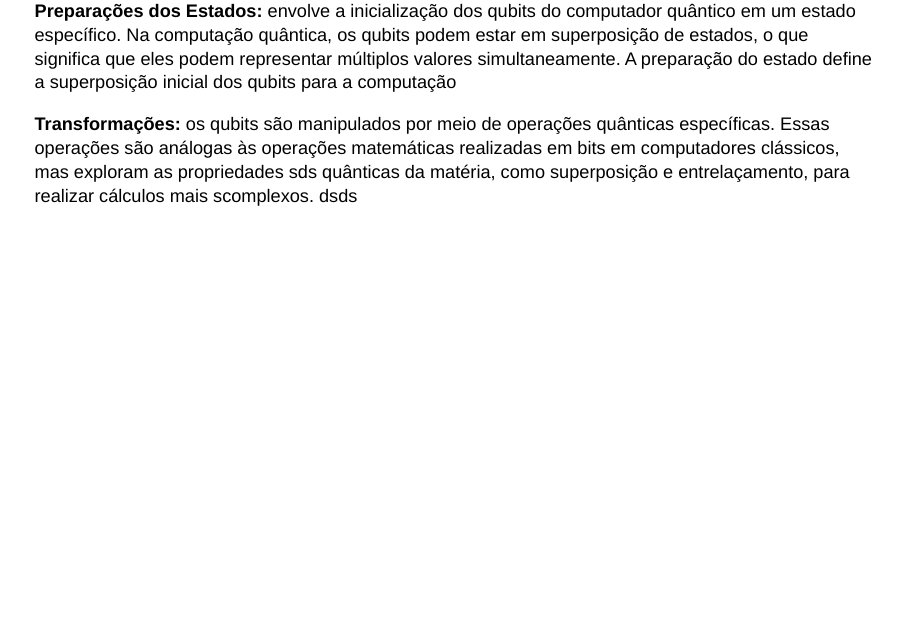
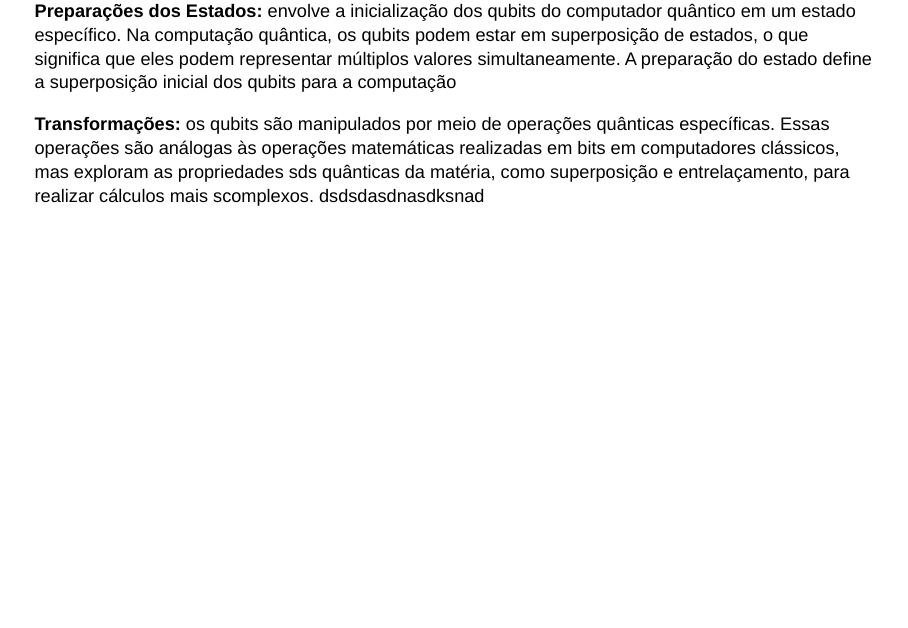
Before and after one commit to geysonmaquine/https---github.com-geysonmaquine-topicos_especiais_computacao, a Quarto document (Aula 2 - Algoritmos Quanticos/Aula_2_Algoritmos_Quanticos.qmd): page 5 of 5. Rendered offline with R 4.5, knitr and Pandoc in place of Quarto, with nearby package versions; drawn as Slidy slides in place of the format the file asks for.

Commit message:
jsadkjkad

```diff
--- a/Aula 2 - Algoritmos Quanticos/Aula_2_Algoritmos_Quanticos.qmd
+++ b/Aula 2 - Algoritmos Quanticos/Aula_2_Algoritmos_Quanticos.qmd
@@ -55,5 +55,5 @@ format:
 
 **Preparações dos Estados:**  envolve a inicialização dos qubits do computador quântico em um estado específico. Na computação quântica, os qubits podem estar em superposição de estados, o que significa que eles podem representar múltiplos valores simultaneamente. A preparação do estado define a superposição inicial dos qubits para a computação
 
-**Transformações:**  os qubits são manipulados por meio de operações quânticas específicas. Essas operações são análogas às operações matemáticas realizadas em bits em computadores clássicos, mas exploram as propriedades sds quânticas da matéria, como superposição e entrelaçamento, para realizar cálculos mais scomplexos. dsds
+**Transformações:**  os qubits são manipulados por meio de operações quânticas específicas. Essas operações são análogas às operações matemáticas realizadas em bits em computadores clássicos, mas exploram as propriedades sds quânticas da matéria, como superposição e entrelaçamento, para realizar cálculos mais scomplexos. dsdsdasdnasdksnad
 :::
```
Also changed, not shown: Aula 2 - Algoritmos Quanticos/Aula_2_Algoritmos_Quanticos.html.
